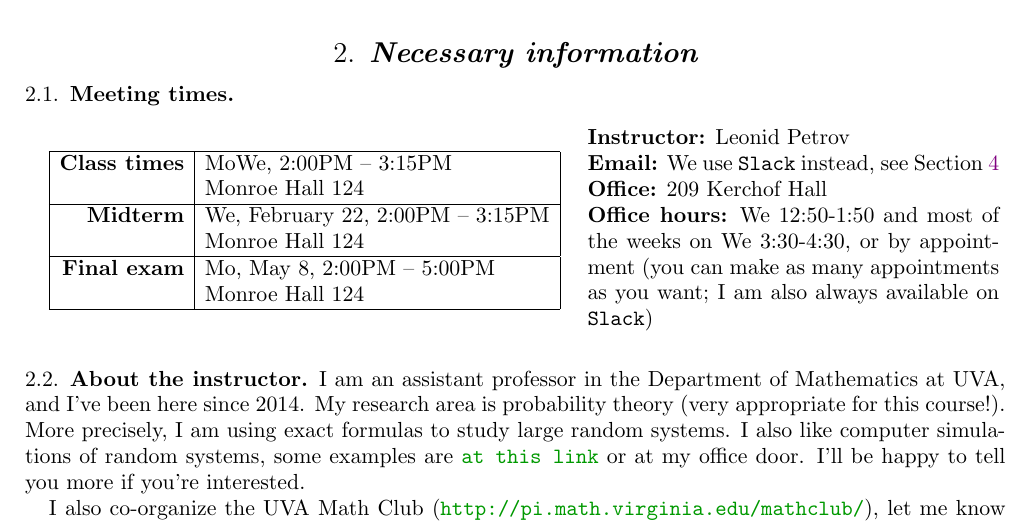
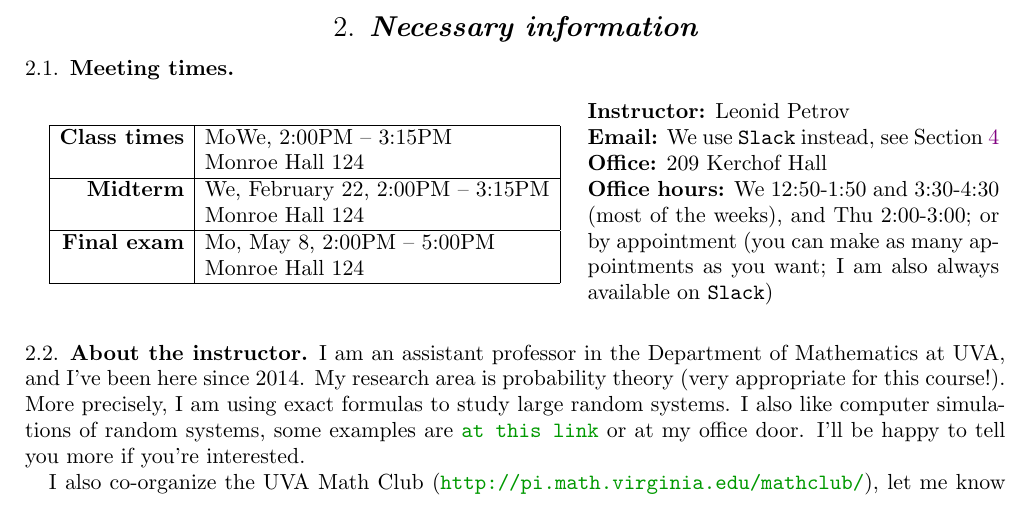
Before and after one commit to lenis2000/Syllabi, a LaTeX paper (Syllabus_3100_s17.tex): part of page 2 of 7, cut so that both start at the same text. Compiled offline with pdfLaTeX.

Commit message:
new office huors

```diff
--- a/Syllabus_3100_s17.tex
+++ b/Syllabus_3100_s17.tex
@@ -171,7 +171,8 @@ there are courses in statistics for that.
 
 	\textbf{Office:} 209 Kerchof Hall
 
-	\textbf{Office hours:} We 12:50-1:50 and most of the weeks on We 3:30-4:30,
+	\textbf{Office hours:} We 12:50-1:50 and 3:30-4:30 (most of the weeks),
+	and Thu 2:00-3:00;
 	or by appointment (you can make as many appointments as you want;
 	I am also always available on \texttt{Slack})
 }
```
Also changed, not shown: Syllabus_3100_s17.pdf.
